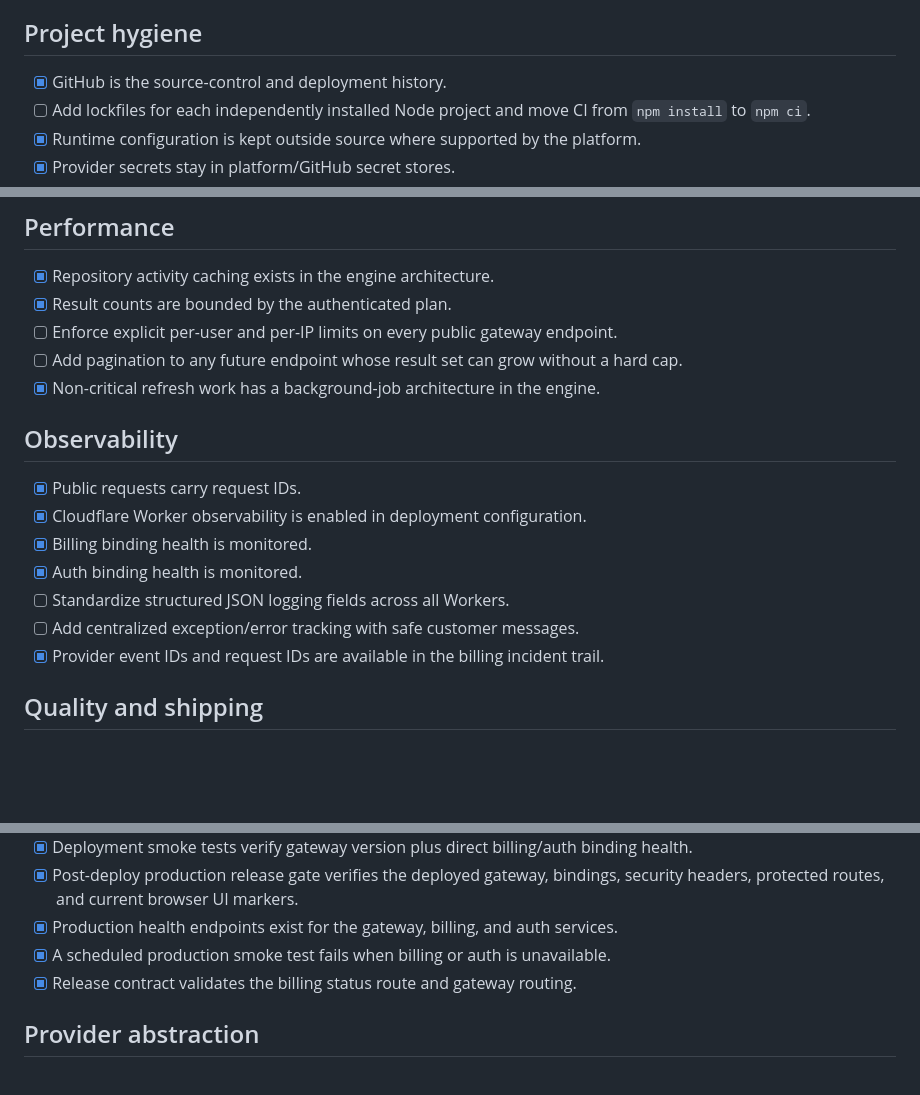
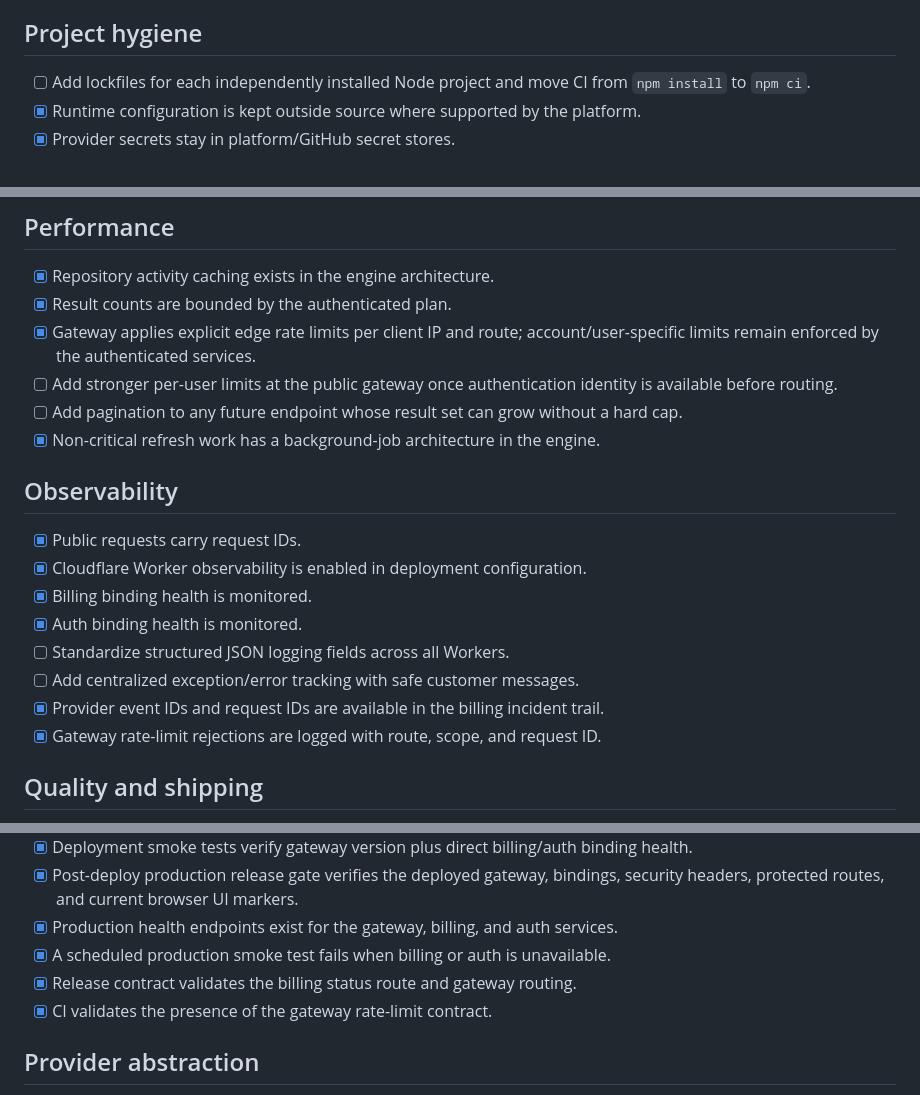
Before and after one commit to manikandanruki2004-ship-it/momentum-api-public, a Markdown page: docs/ENGINEERING-CHECKLIST.md, 3 parts joined by grey strips. Drawn GitHub-style; blank space fills up the shorter version.

Commit message:
Record gateway edge rate limiting

```diff
--- a/docs/ENGINEERING-CHECKLIST.md
+++ b/docs/ENGINEERING-CHECKLIST.md
@@ -11,7 +11,6 @@ This is the implementation checklist derived from the supplied engineering-block
 
 ## Project hygiene
 
-- [x] GitHub is the source-control and deployment history.
 - [ ] Add lockfiles for each independently installed Node project and move CI from `npm install` to `npm ci`.
 - [x] Runtime configuration is kept outside source where supported by the platform.
 - [x] Provider secrets stay in platform/GitHub secret stores.
@@ -74,7 +73,8 @@ This is the implementation checklist derived from the supplied engineering-block
 
 - [x] Repository activity caching exists in the engine architecture.
 - [x] Result counts are bounded by the authenticated plan.
-- [ ] Enforce explicit per-user and per-IP limits on every public gateway endpoint.
+- [x] Gateway applies explicit edge rate limits per client IP and route; account/user-specific limits remain enforced by the authenticated services.
+- [ ] Add stronger per-user limits at the public gateway once authentication identity is available before routing.
 - [ ] Add pagination to any future endpoint whose result set can grow without a hard cap.
 - [x] Non-critical refresh work has a background-job architecture in the engine.
 
@@ -87,6 +87,7 @@ This is the implementation checklist derived from the supplied engineering-block
 - [ ] Standardize structured JSON logging fields across all Workers.
 - [ ] Add centralized exception/error tracking with safe customer messages.
 - [x] Provider event IDs and request IDs are available in the billing incident trail.
+- [x] Gateway rate-limit rejections are logged with route, scope, and request ID.
 
 ## Quality and shipping
 
@@ -101,6 +102,7 @@ This is the implementation checklist derived from the supplied engineering-block
 - [x] Production health endpoints exist for the gateway, billing, and auth services.
 - [x] A scheduled production smoke test fails when billing or auth is unavailable.
 - [x] Release contract validates the billing status route and gateway routing.
+- [x] CI validates the presence of the gateway rate-limit contract.
 
 ## Provider abstraction
 
```
